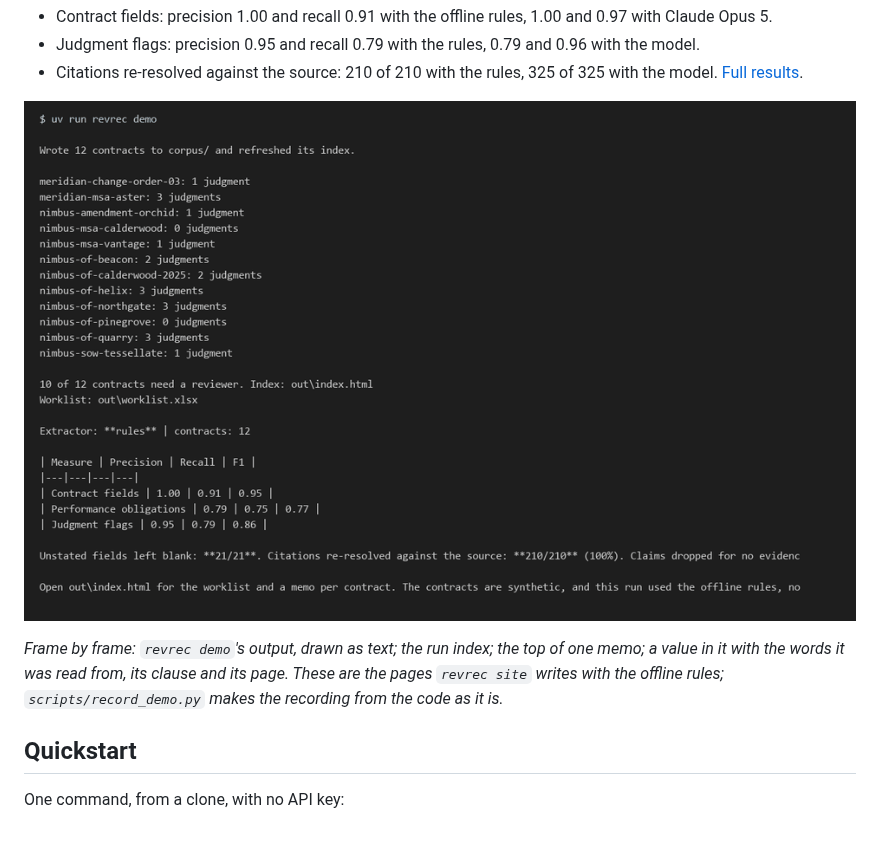
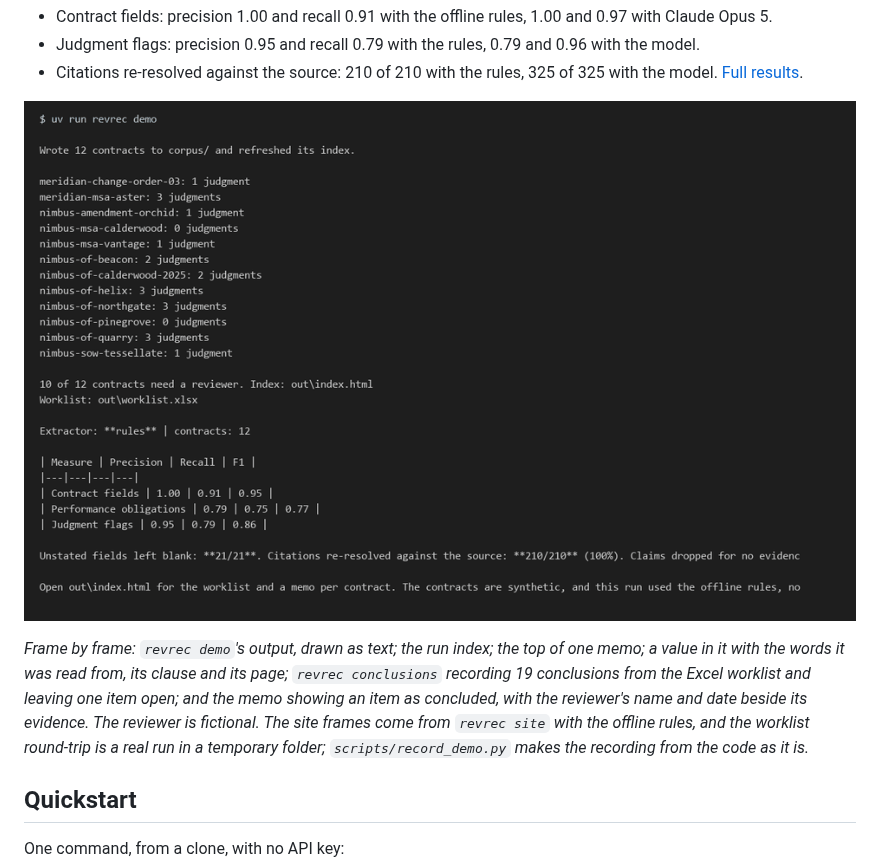
Before and after one commit to gabriel-fin-arch/revrec-contract-reviewer, a Markdown page: README.md, the part around one of its changes. Drawn GitHub-style; pictures changed too: docs/images/demo.gif; blank space fills up the shorter version.

Commit message:
Show Excel conclusions in README recording
Co-Authored-By: Claude Opus 5.5 <noreply@anthropic.com>

```diff
--- a/README.md
+++ b/README.md
@@ -43,7 +43,10 @@ repeat the rules run):
 
 *Frame by frame: `revrec demo`'s output, drawn as text; the run index; the top of one memo; a value in it with
-the words it was read from, its clause and its page. These are the pages `revrec site` writes with the offline
-rules; `scripts/record_demo.py` makes the recording from the code as it is.*
+the words it was read from, its clause and its page; `revrec conclusions` recording 19 conclusions from the
+Excel worklist and leaving one item open; and the memo showing an item as concluded, with the reviewer's name
+and date beside its evidence. The reviewer is fictional. The site frames come from `revrec site` with the
+offline rules, and the worklist round-trip is a real run in a temporary folder; `scripts/record_demo.py` makes
+the recording from the code as it is.*
 
 ## Quickstart
 
```
Also changed, not shown: other parts of README.md (+1 -1 lines), CHANGELOG.md (+7 -0 lines), 1 other file.
